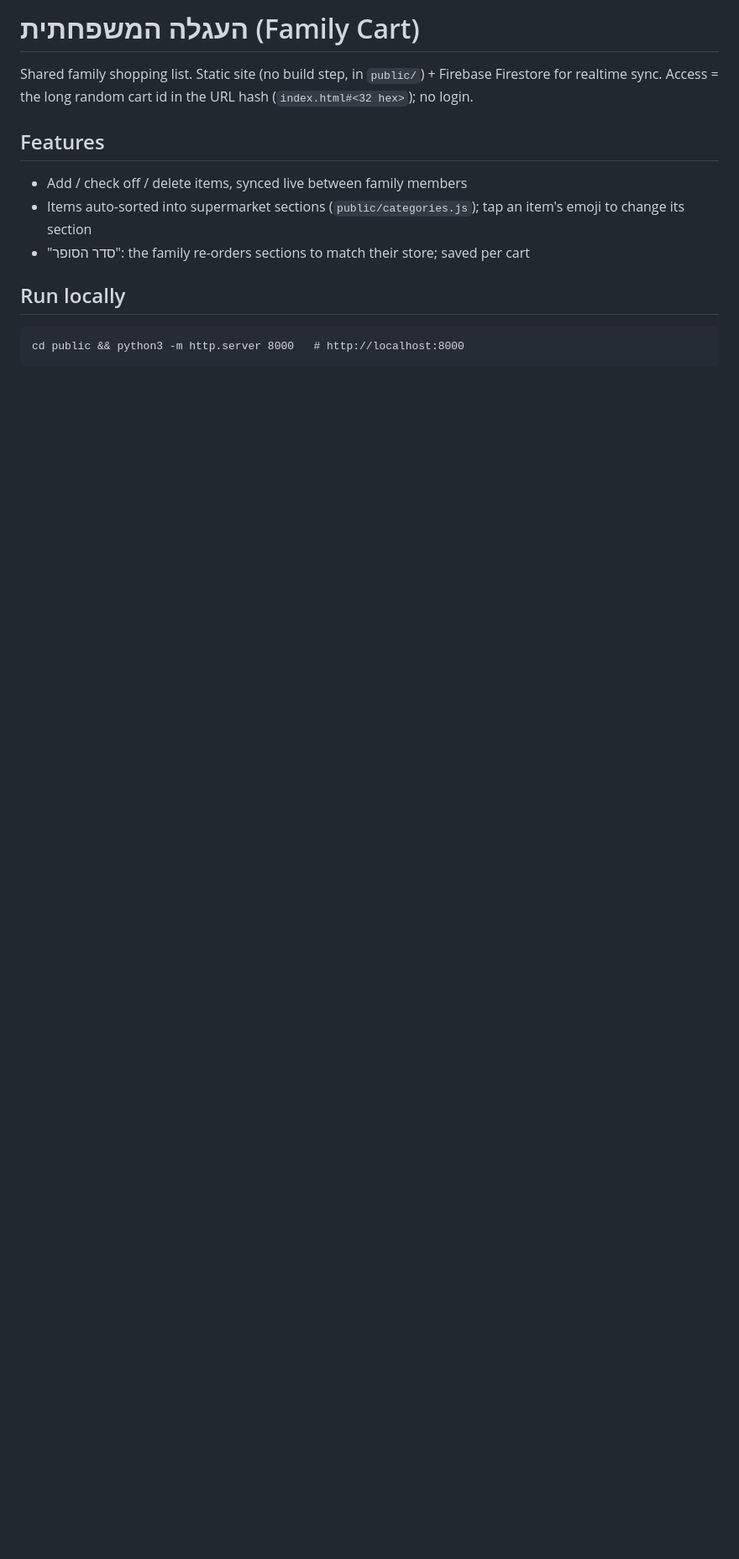
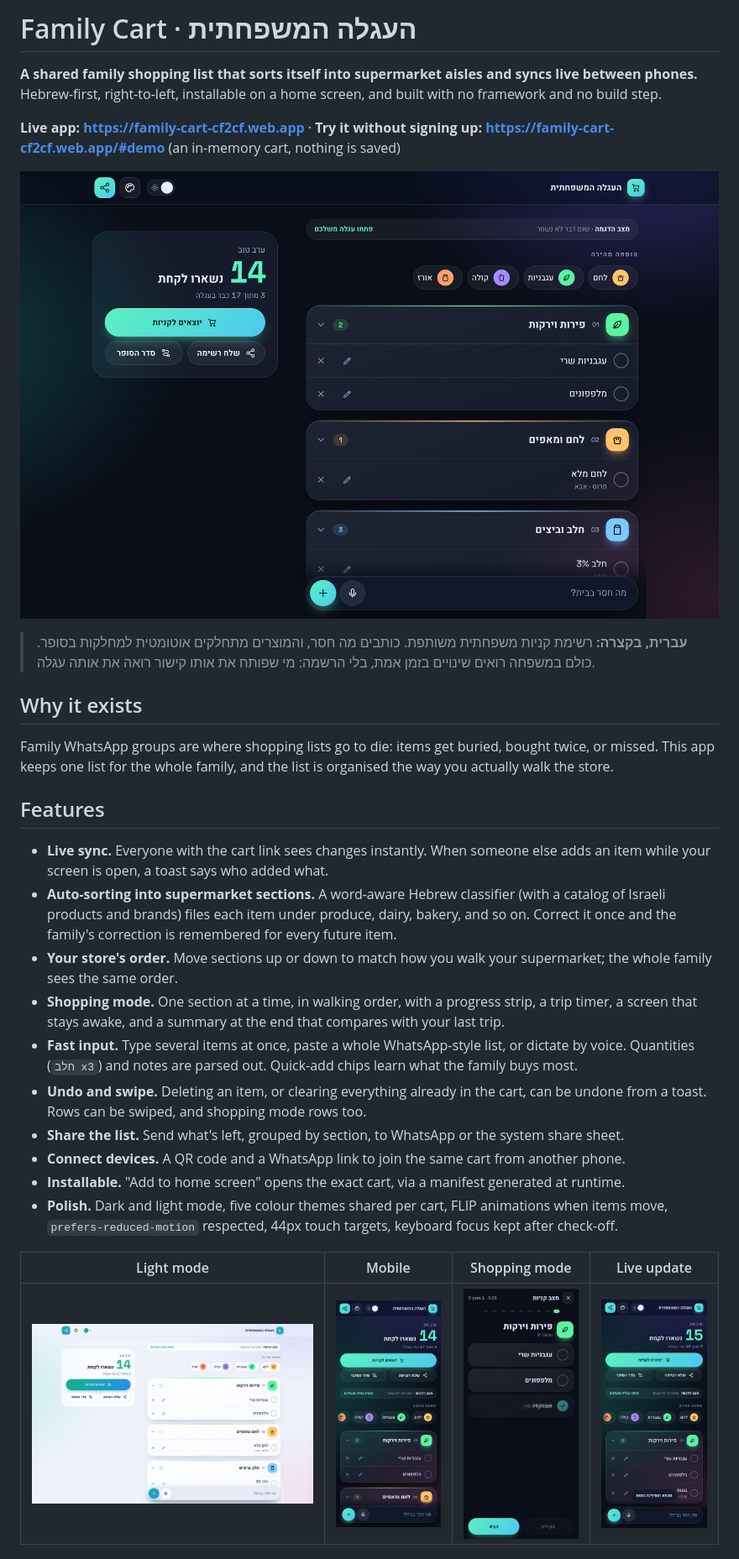
Before and after one commit to Idosiloni/family-cart, a Markdown page: README.md, the part around one of its changes. Shown at 84% size. GitHub-like rendering; pictures changed too: docs/desktop-dark.png (added), docs/desktop-light.png (added), docs/live-sync.png (added); blank space fills up the shorter version.

````diff
--- a/README.md
+++ b/README.md
@@ -1,13 +1,31 @@
-# העגלה המשפחתית (Family Cart)
+# Family Cart · העגלה המשפחתית
 
-Shared family shopping list. Static site (no build step, in `public/`) + Firebase Firestore for realtime sync.
-Access = the long random cart id in the URL hash (`index.html#<32 hex>`); no login.
+**A shared family shopping list that sorts itself into supermarket aisles and syncs live between phones.** Hebrew-first, right-to-left, installable on a home screen, and built with no framework and no build step.
+
+**Live app: https://family-cart-cf2cf.web.app** · **Try it without signing up: https://family-cart-cf2cf.web.app/#demo** (an in-memory cart, nothing is saved)
+
+![Family Cart on desktop: summary sidebar and a list grouped by supermarket section](docs/desktop-dark.png)
+
+> **עברית, בקצרה:** רשימת קניות משפחתית משותפת. כותבים מה חסר, והמוצרים מתחלקים אוטומטית למחלקות בסופר. כולם במשפחה רואים שינויים בזמן אמת, בלי הרשמה: מי שפותח את אותו קישור רואה את אותה עגלה.
+
+## Why it exists
+
+Family WhatsApp groups are where shopping lists go to die: items get buried, bought twice, or missed. This app keeps one list for the whole family, and the list is organised the way you actually walk the store.
 
 ## Features
-- Add / check off / delete items, synced live between family members
-- Items auto-sorted into supermarket sections (`public/categories.js`); tap an item's emoji to change its section
-- "סדר הסופר": the family re-orders sections to match their store; saved per cart
 
-## Run locally
-```
-cd public && python3 -m http.server 8000   # http://localhost:8000
+- **Live sync.** Everyone with the cart link sees changes instantly. When someone else adds an item while your screen is open, a toast says who added what.
+- **Auto-sorting into supermarket sections.** A word-aware Hebrew classifier (with a catalog of Israeli products and brands) files each item under produce, dairy, bakery, and so on. Correct it once and the family's correction is remembered for every future item.
+- **Your store's order.** Move sections up or down to match how you walk your supermarket; the whole family sees the same order.
+- **Shopping mode.** One section at a time, in walking order, with a progress strip, a trip timer, a screen that stays awake, and a summary at the end that compares with your last trip.
+- **Fast input.** Type several items at once, paste a whole WhatsApp-style list, or dictate by voice. Quantities (`חלב x3`) and notes are parsed out. Quick-add chips learn what the family buys most.
+- **Undo and swipe.** Deleting an item, or clearing everything already in the cart, can be undone from a toast. Rows can be swiped, and shopping mode rows too.
+- **Share the list.** Send what's left, grouped by section, to WhatsApp or the system share sheet.
+- **Connect devices.** A QR code and a WhatsApp link to join the same cart from another phone.
+- **Installable.** "Add to home screen" opens the exact cart, via a manifest generated at runtime.
+- **Polish.** Dark and light mode, five colour themes shared per cart, FLIP animations when items move, `prefers-reduced-motion` respected, 44px touch targets, keyboard focus kept after check-off.
+
+| Light mode | Mobile | Shopping mode | Live update |
+|---|---|---|---|
+| ![](docs/desktop-light.png) | ![](docs/mobile.png) | ![](docs/shop-mode.png) | ![](docs/live-sync.png) |
+
````
Also changed, not shown: other parts of README.md (+63 -7 lines), 8 other files.
